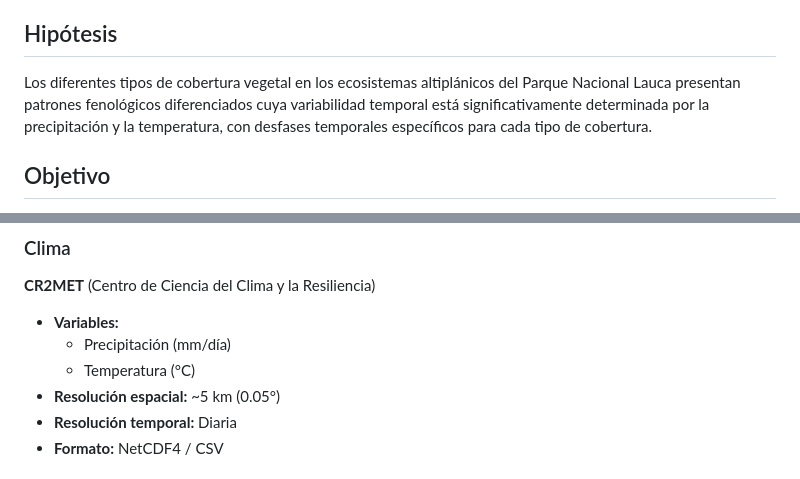
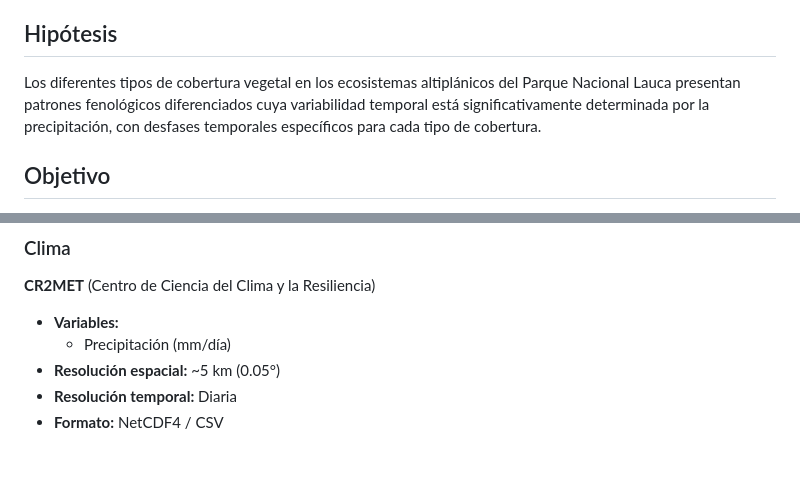
Before and after one commit to c-hernandezs/agp3141-ecosistemas-altiplanicos, a Markdown page: README.md, 2 parts joined by grey strips. GitHub-like rendering.

Commit message:
Update hypothesis by removing temperature mention
Removed temperature reference from hypothesis section.

```diff
--- a/README.md
+++ b/README.md
@@ -4,7 +4,7 @@
 ¿Cómo varían los patrones fenológicos de la vegetación entre diferentes tipos de cobertura vegetal en el Parque Nacional Lauca, y cuál es su relación con la precipitación y temperatura en el período 2014-2024?
 
 ## Hipótesis
-Los diferentes tipos de cobertura vegetal en los ecosistemas altiplánicos del Parque Nacional Lauca presentan patrones fenológicos diferenciados cuya variabilidad temporal está significativamente determinada por la precipitación y la temperatura, con desfases temporales específicos para cada tipo de cobertura.
+Los diferentes tipos de cobertura vegetal en los ecosistemas altiplánicos del Parque Nacional Lauca presentan patrones fenológicos diferenciados cuya variabilidad temporal está significativamente determinada por la precipitación, con desfases temporales específicos para cada tipo de cobertura.
 
 ## Objetivo
 Caracterizar los patrones fenológicos de diferentes tipos de cobertura vegetal en ecosistemas altiplánicos del norte de Chile mediante series temporales de NDVI de alta resolución temporal (Landsat, 2014-2024) y evaluar su relación con variables climáticas.
@@ -25,7 +25,6 @@ Caracterizar los patrones fenológicos de diferentes tipos de cobertura vegetal
 **CR2MET** (Centro de Ciencia del Clima y la Resiliencia)
 - **Variables:**
   - Precipitación (mm/día)
-  - Temperatura (°C)
 - **Resolución espacial:** ~5 km (0.05°)
 - **Resolución temporal:** Diaria
 - **Formato:** NetCDF4 / CSV
```
